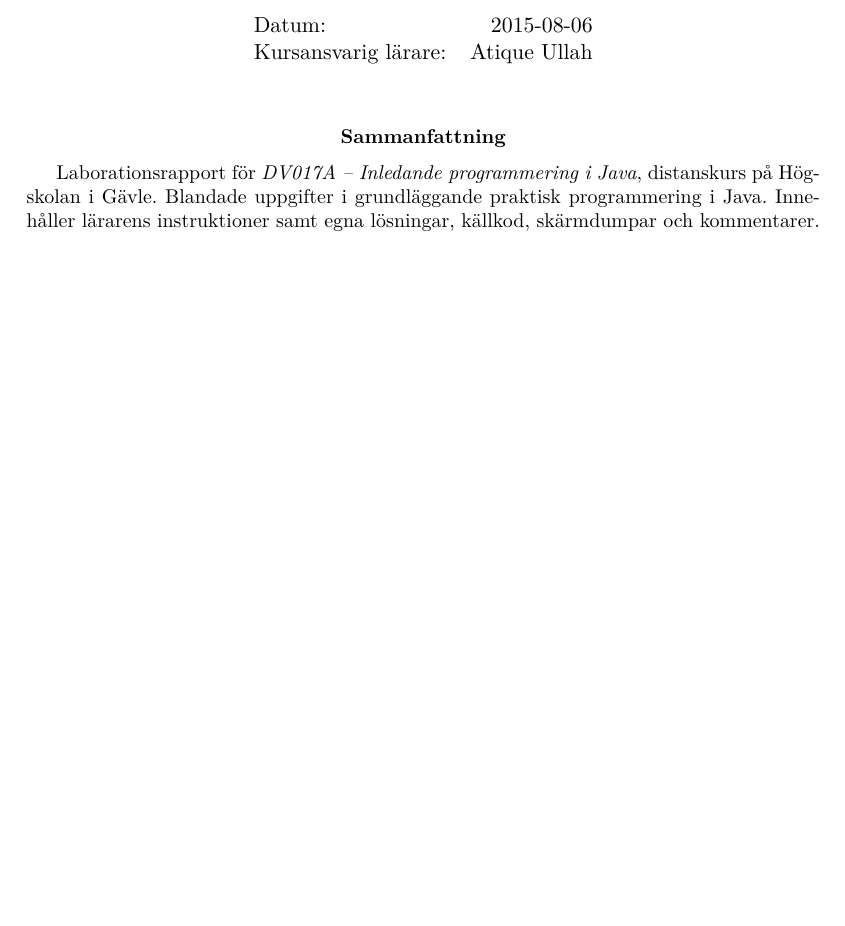
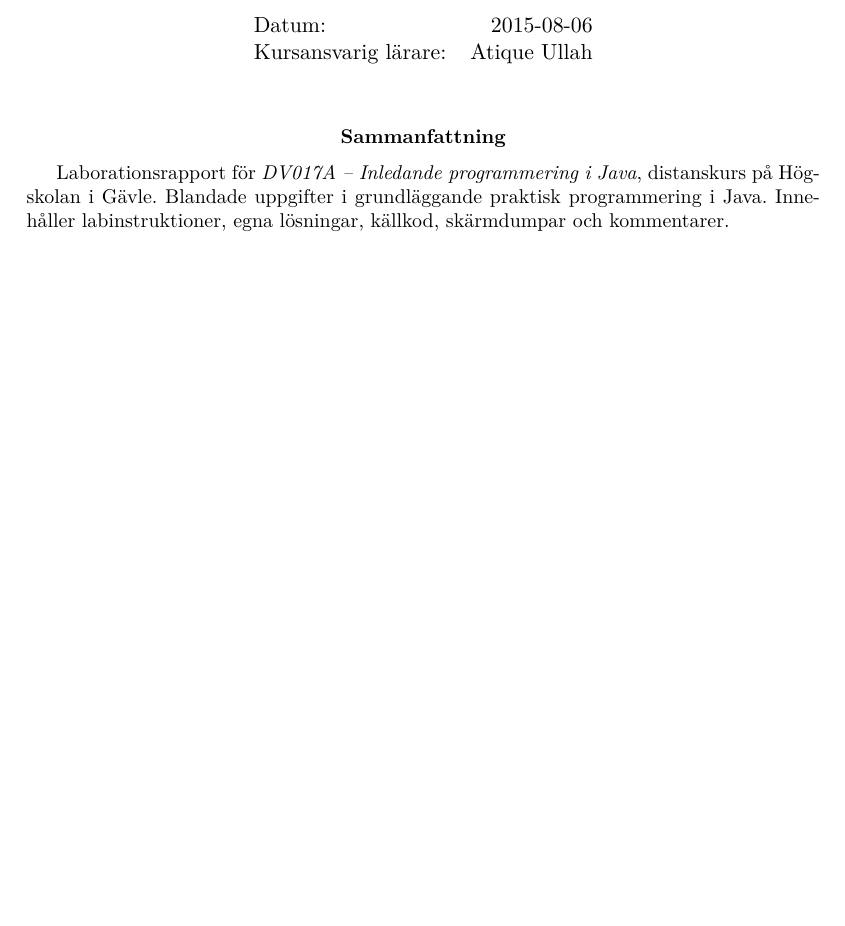
Before and after one commit to jonasjberg/DV017A_lab3, a LaTeX paper (tex/DV017A_lab3.tex): part of page 1 of 15, cut so that both start at the same text. Compiled offline with pdfLaTeX.

Commit message:
Ändra introduktionen.

```diff
--- a/tex/DV017A_lab3.tex
+++ b/tex/DV017A_lab3.tex
@@ -95,9 +95,9 @@ texcl=false,
 
     \begin{abstract}
 Laborationsrapport för \emph{DV017A -- Inledande programmering i Java},
-distanskurs på Högskolan i Gävle. Blandade uppgifter i grundläggande
-praktisk programmering i Java. Innehåller lärarens instruktioner samt egna
-lösningar, källkod, skärmdumpar och kommentarer.
+distanskurs på Högskolan i Gävle. Blandade uppgifter i grundläggande praktisk
+programmering i Java.  Innehåller labinstruktioner, egna lösningar, källkod,
+skärmdumpar och kommentarer.
     \end{abstract}
 
     \newpage
```
